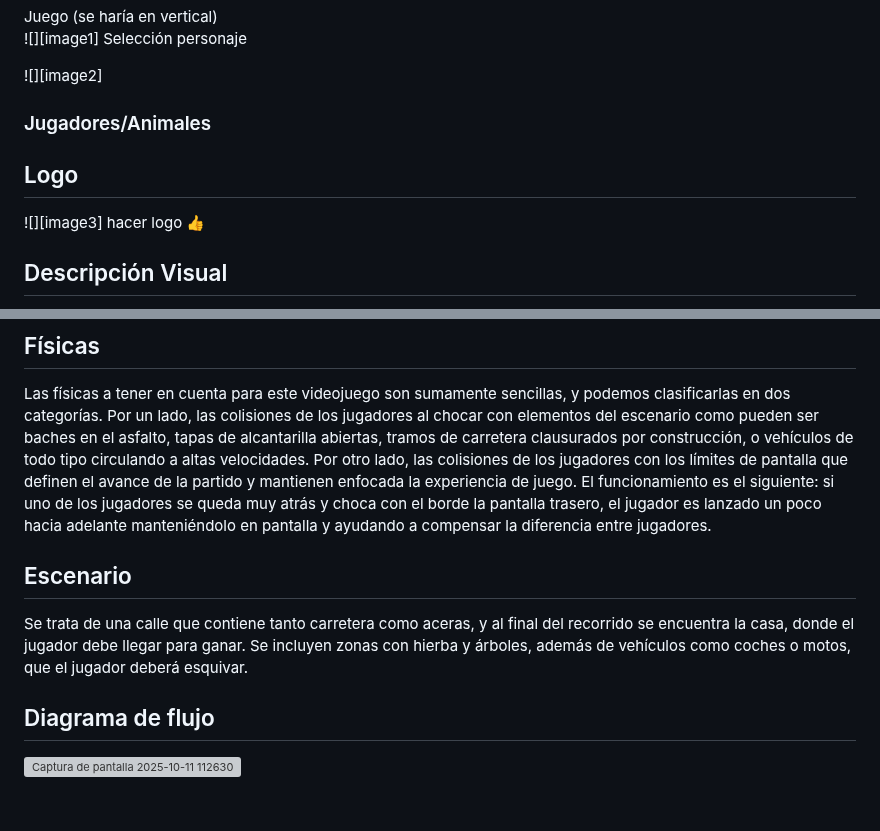
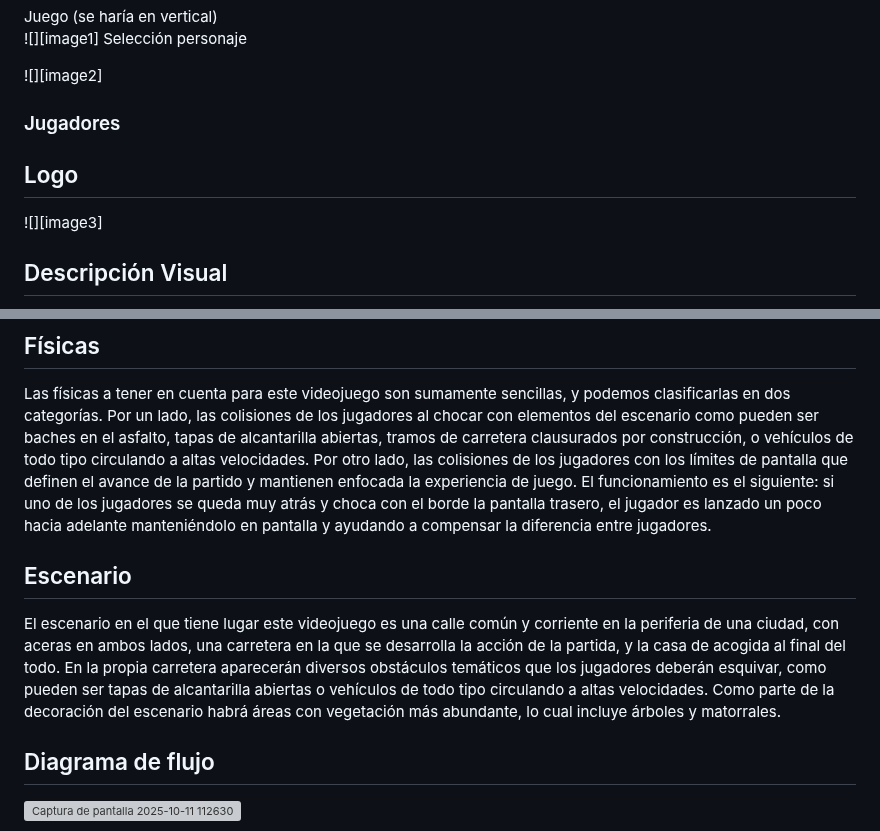
Before and after one commit to byniteyt/Juegos-en-Red, a Markdown page: README.md, 2 parts joined by grey strips. Rendered like a GitHub page; blank space fills up the shorter version; grey boxes are pictures that could not be loaded.

Commit message:
Escenario README.md

```diff
--- a/README.md
+++ b/README.md
@@ -56,12 +56,11 @@ Selección personaje
 
 ###
 
-### Jugadores/Animales
+### Jugadores
 
 ## Logo
 
 ![][image3]
-hacer logo 👍
 
 ## Descripción Visual
 
@@ -105,10 +104,9 @@ Al ser un videojuego destinado a ser jugado en un PC, los controles serían: las
 
 Las físicas a tener en cuenta para este videojuego son sumamente sencillas, y podemos clasificarlas en dos categorías. Por un lado, las colisiones de los jugadores al chocar con elementos del escenario como pueden ser baches en el asfalto, tapas de alcantarilla abiertas, tramos de carretera clausurados por construcción, o vehículos de todo tipo circulando a altas velocidades. Por otro lado, las colisiones de los jugadores con los límites de pantalla que definen el avance de la partido y mantienen enfocada la experiencia de juego. El funcionamiento es el siguiente: si uno de los jugadores se queda muy atrás y choca con el borde la pantalla trasero, el jugador es lanzado un poco hacia adelante manteniéndolo en pantalla y ayudando a compensar la diferencia entre jugadores.
 
-
 ## Escenario
 
-Se trata de una calle que contiene tanto carretera como aceras, y al final del recorrido se encuentra la casa, donde el jugador debe llegar para ganar. Se incluyen zonas con hierba y árboles, además de vehículos como coches o motos, que el jugador deberá esquivar.
+El escenario en el que tiene lugar este videojuego es una calle común y corriente en la periferia de una ciudad, con aceras en ambos lados, una carretera en la que se desarrolla la acción de la partida, y la casa de acogida al final del todo. En la propia carretera aparecerán diversos obstáculos temáticos que los jugadores deberán esquivar, como pueden ser tapas de alcantarilla abiertas o vehículos de todo tipo circulando a altas velocidades. Como parte de la decoración del escenario habrá áreas con vegetación más abundante, lo cual incluye árboles y matorrales.
 
 ## Diagrama de flujo
 
```
